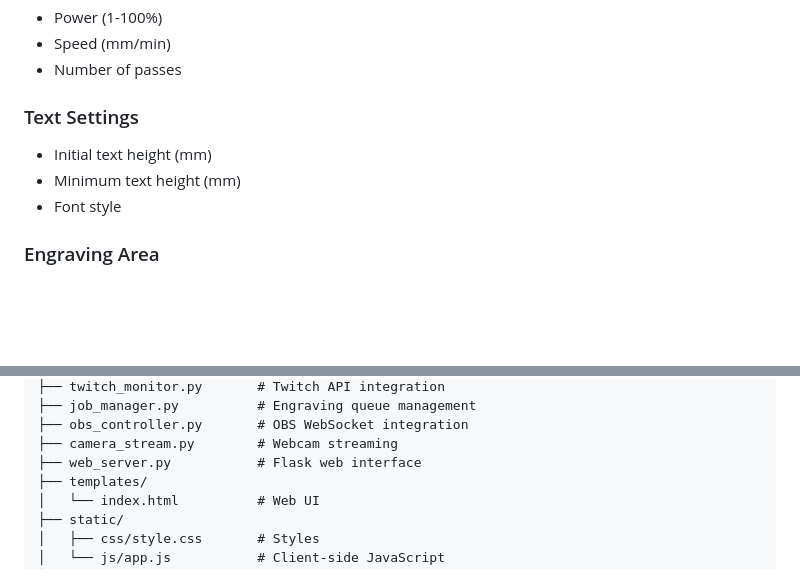
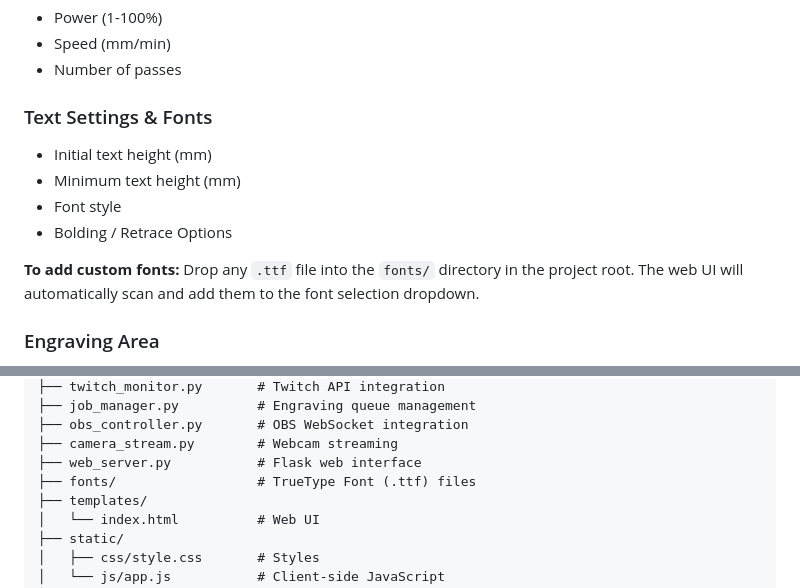
Before and after one commit to DaverDavids/TwitchLaser, a Markdown page: README.md, 2 parts joined by grey strips. Rendered like a GitHub page; blank space fills up the shorter version.

Commit message:
Add fonts directory to README.md file structure and config section

```diff
--- a/README.md
+++ b/README.md
@@ -80,10 +80,13 @@ All settings are stored in `data/config.json` and can be edited via web interfac
 - Speed (mm/min)
 - Number of passes
 
-### Text Settings
+### Text Settings & Fonts
 - Initial text height (mm)
 - Minimum text height (mm)
 - Font style
+- Bolding / Retrace Options
+
+**To add custom fonts:** Drop any `.ttf` file into the `fonts/` directory in the project root. The web UI will automatically scan and add them to the font selection dropdown.
 
 ### Engraving Area
 - Width (mm) - default 200
@@ -129,6 +132,7 @@ twitchlaser/
 ├── obs_controller.py       # OBS WebSocket integration
 ├── camera_stream.py        # Webcam streaming
 ├── web_server.py           # Flask web interface
+├── fonts/                  # TrueType Font (.ttf) files
 ├── templates/
 │   └── index.html          # Web UI
 ├── static/
```
